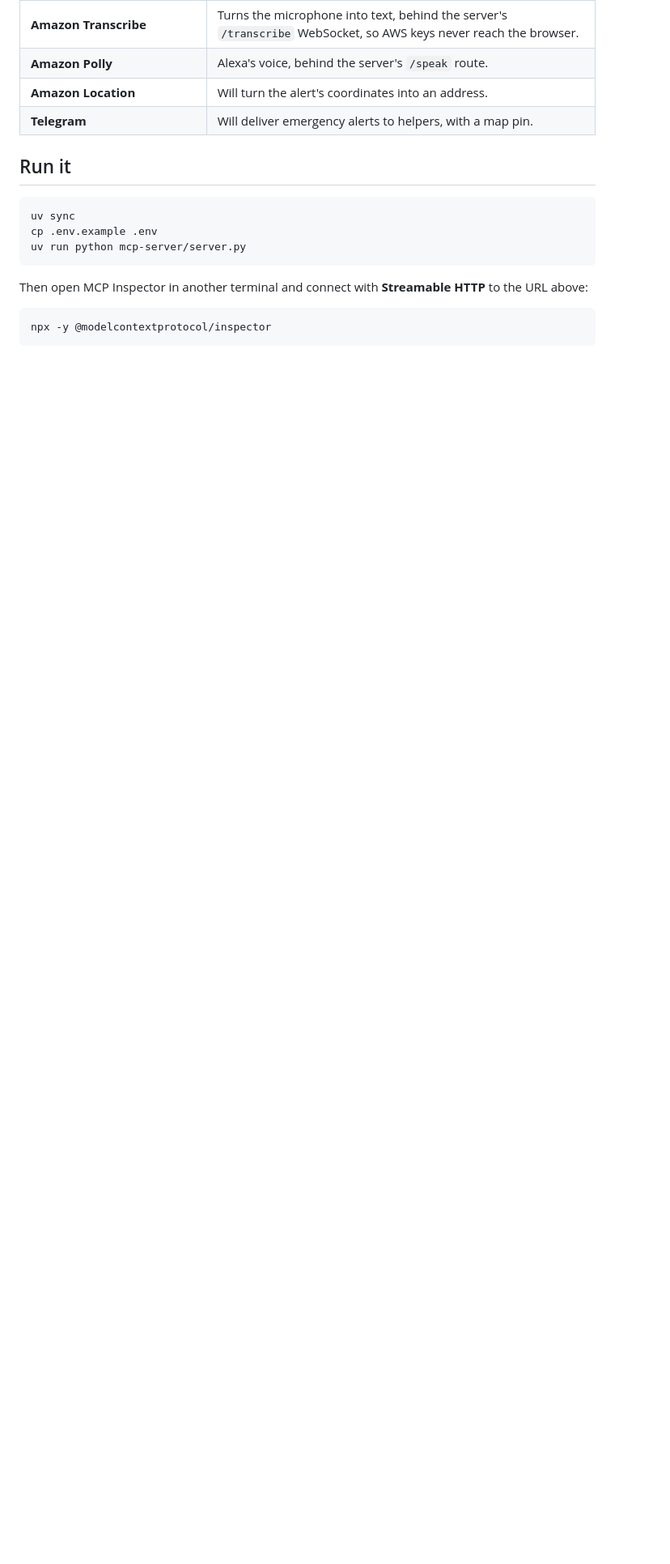
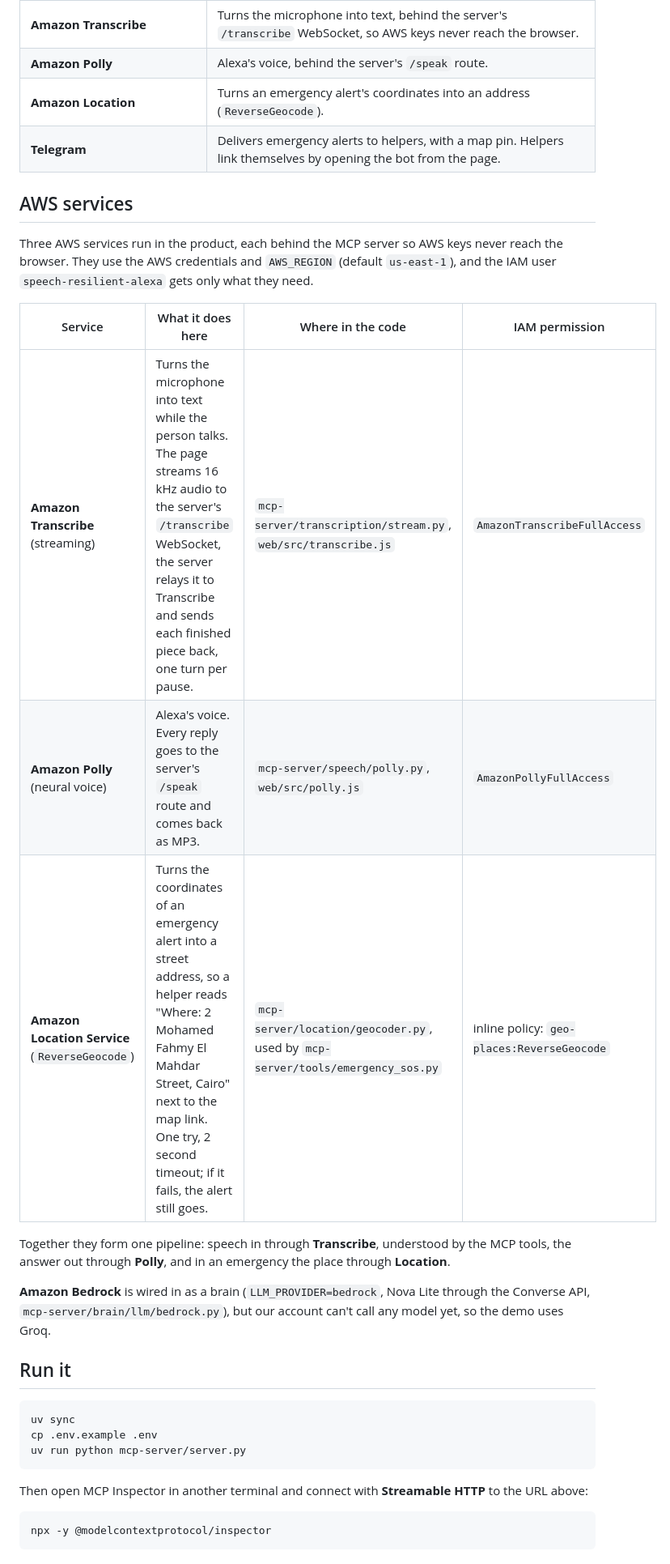
Before and after one commit to Eihab4/Speech-Resilient-Alexa, a Markdown page: README.md, the part around the change printed below. Shown: that part at 81% size. Drawn GitHub-style; blank space fills up the shorter version.

```diff
--- a/README.md
+++ b/README.md
@@ -61,8 +61,22 @@ What each part does:
 | **Memory** (`memory/`, SQLite) | Every turn, the request in progress, a summary of older chat, what Alexa did, and the people who get emergency alerts. Details in [docs/memory.md](docs/memory.md). |
 | **Amazon Transcribe** | Turns the microphone into text, behind the server's `/transcribe` WebSocket, so AWS keys never reach the browser. |
 | **Amazon Polly** | Alexa's voice, behind the server's `/speak` route. |
-| **Amazon Location** | Will turn the alert's coordinates into an address. |
-| **Telegram** | Will deliver emergency alerts to helpers, with a map pin. |
+| **Amazon Location** | Turns an emergency alert's coordinates into an address (`ReverseGeocode`). |
+| **Telegram** | Delivers emergency alerts to helpers, with a map pin. Helpers link themselves by opening the bot from the page. |
+
+## AWS services
+
+Three AWS services run in the product, each behind the MCP server so AWS keys never reach the browser. They use the AWS credentials and `AWS_REGION` (default `us-east-1`), and the IAM user `speech-resilient-alexa` gets only what they need.
+
+| Service | What it does here | Where in the code | IAM permission |
+| ------- | ----------------- | ----------------- | -------------- |
+| **Amazon Transcribe** (streaming) | Turns the microphone into text while the person talks. The page streams 16 kHz audio to the server's `/transcribe` WebSocket, the server relays it to Transcribe and sends each finished piece back, one turn per pause. | `mcp-server/transcription/stream.py`, `web/src/transcribe.js` | `AmazonTranscribeFullAccess` |
+| **Amazon Polly** (neural voice) | Alexa's voice. Every reply goes to the server's `/speak` route and comes back as MP3. | `mcp-server/speech/polly.py`, `web/src/polly.js` | `AmazonPollyFullAccess` |
+| **Amazon Location Service** (`ReverseGeocode`) | Turns the coordinates of an emergency alert into a street address, so a helper reads "Where: 2 Mohamed Fahmy El Mahdar Street, Cairo" next to the map link. One try, 2 second timeout; if it fails, the alert still goes. | `mcp-server/location/geocoder.py`, used by `mcp-server/tools/emergency_sos.py` | inline policy: `geo-places:ReverseGeocode` |
+
+Together they form one pipeline: speech in through **Transcribe**, understood by the MCP tools, the answer out through **Polly**, and in an emergency the place through **Location**.
+
+**Amazon Bedrock** is wired in as a brain (`LLM_PROVIDER=bedrock`, Nova Lite through the Converse API, `mcp-server/brain/llm/bedrock.py`), but our account can't call any model yet, so the demo uses Groq.
 
 ## Run it
 
```
Also changed, not shown: other parts of README.md (+7 -3 lines), docs/branches/feature-emergency-sos.md (+27 -19 lines), docs/architecture.png, 2 other files.
